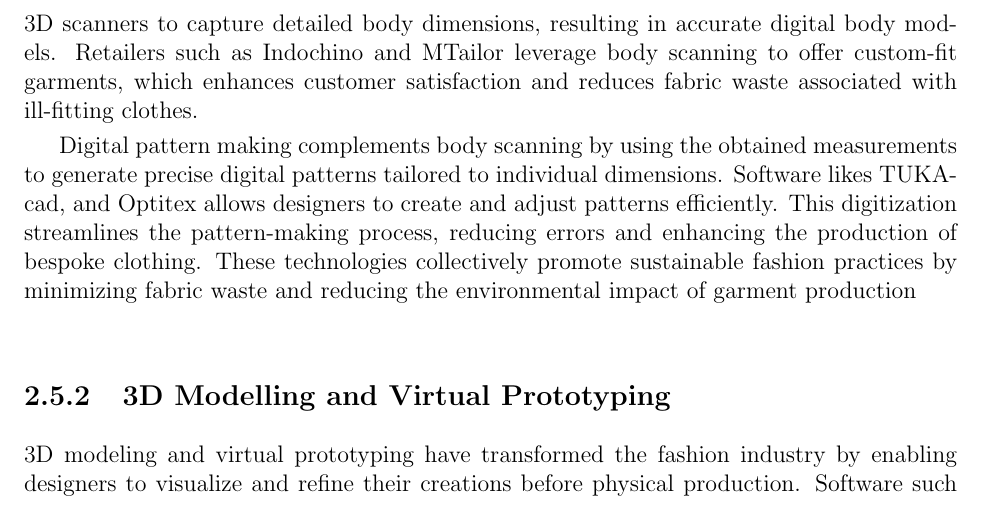
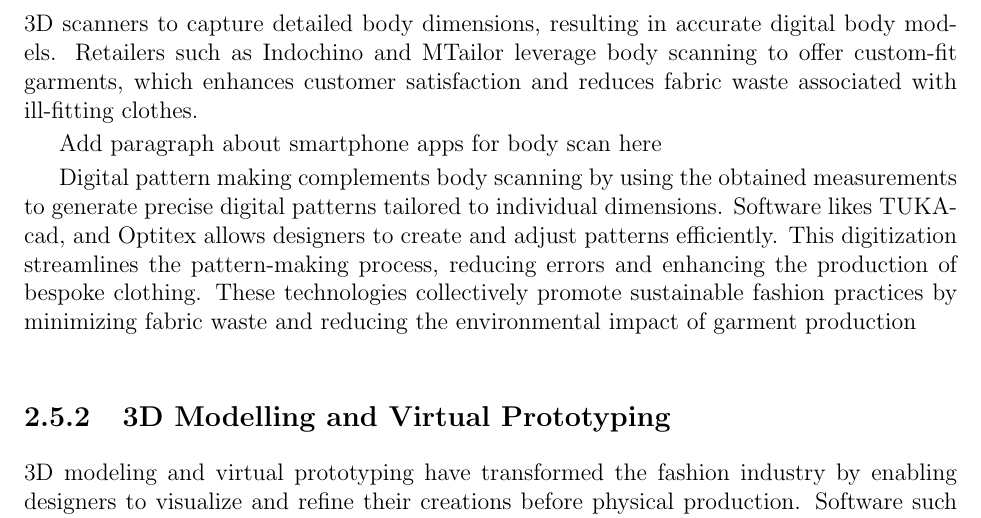
Before and after one commit to Rohil-Dave/Thesis-MEng, a LaTeX thesis (main.tex, which reads mychapters/litreview.tex): part of page 11 of 47, cut so that both start at the same text. Compiled offline with pdfLaTeX.

Commit message:
lit rev update

```diff
--- a/mychapters/litreview.tex
+++ b/mychapters/litreview.tex
@@ -48,6 +48,8 @@ Digitization is revolutionizing the fashion industry by transforming traditional
 \subsection{Body Scanning and Digital Pattern Making}
 Body scanning technology has significantly advanced the fashion industry by providing precise measurements that enhance garment fit and customization. This technology utilizes 3D scanners to capture detailed body dimensions, resulting in accurate digital body models. Retailers such as Indochino and MTailor leverage body scanning to offer custom-fit garments, which enhances customer satisfaction and reduces fabric waste associated with ill-fitting clothes.
 
+Add paragraph about smartphone apps for body scan here
+
 Digital pattern making complements body scanning by using the obtained measurements to generate precise digital patterns tailored to individual dimensions. Software likes TUKAcad, and Optitex allows designers to create and adjust patterns efficiently. This digitization streamlines the pattern-making process, reducing errors and enhancing the production of bespoke clothing. These technologies collectively promote sustainable fashion practices by minimizing fabric waste and reducing the environmental impact of garment production
 
 \subsection{3D Modelling and Virtual Prototyping}
```
